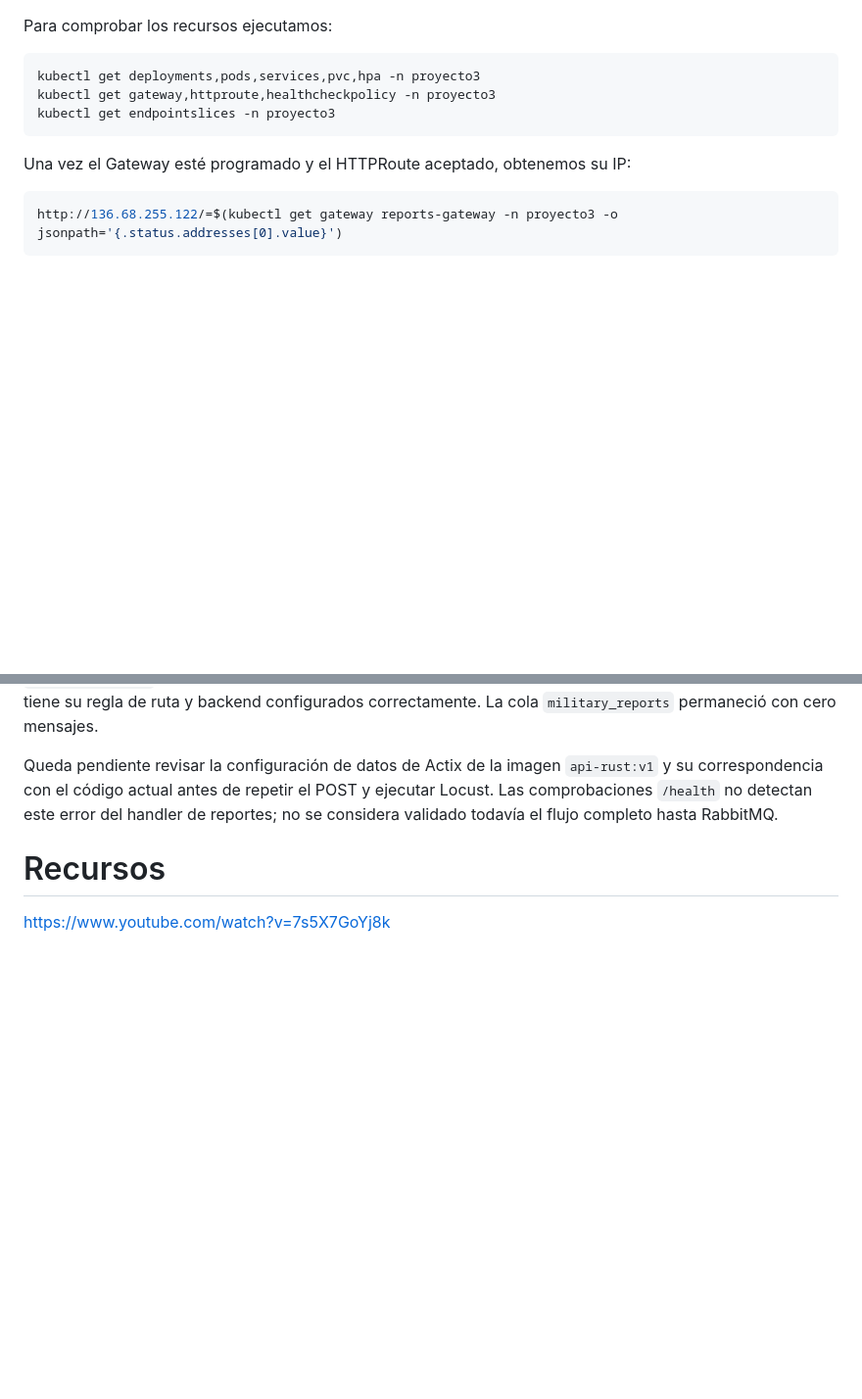
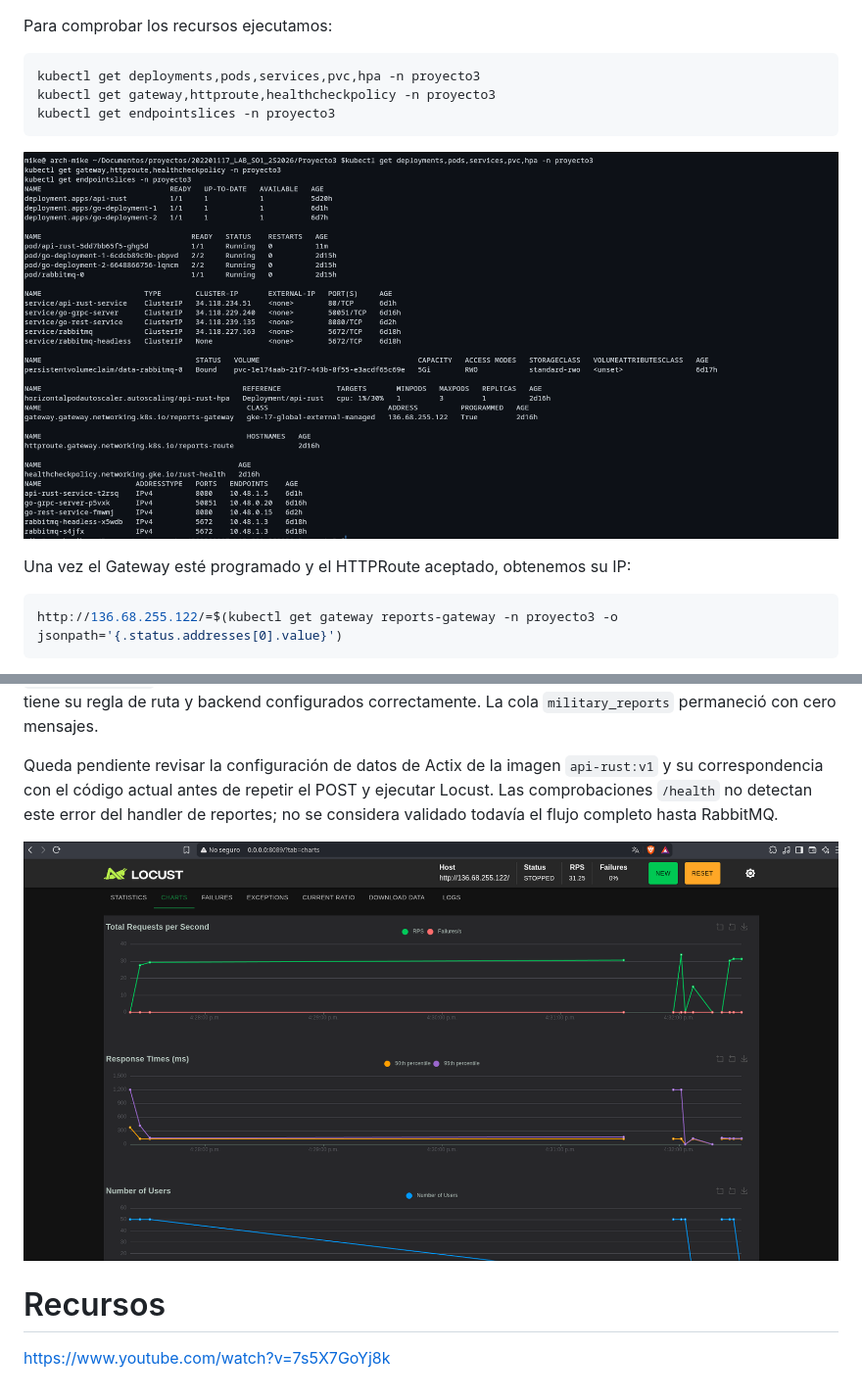
Before and after one commit to MiguelGalicia13/202201117_LAB_SO1_2S2026, a Markdown page: Proyecto3/README.md, 2 parts joined by grey strips. Shown at 98% size. GitHub-like rendering; pictures changed too: Proyecto3/imgs/comprobacion.png (added), Proyecto3/imgs/locust-charts.png (added); blank space fills up the shorter version.

Commit message:
docs: Add Kubernetes and Locust screenshots to documentation

````diff
--- a/Proyecto3/README.md
+++ b/Proyecto3/README.md
@@ -735,6 +735,9 @@ kubectl get deployments,pods,services,pvc,hpa -n proyecto3
 kubectl get gateway,httproute,healthcheckpolicy -n proyecto3
 kubectl get endpointslices -n proyecto3
 ```
+![](imgs/comprobacion.png)
+
+
 
 Una vez el Gateway esté programado y el HTTPRoute aceptado, obtenemos su IP:
 
@@ -781,6 +784,8 @@ La prueba de un POST válido a `http://136.68.255.122/grpc-202201117` devolvió
 
 Queda pendiente revisar la configuración de datos de Actix de la imagen `api-rust:v1` y su correspondencia con el código actual antes de repetir el POST y ejecutar Locust. Las comprobaciones `/health` no detectan este error del handler de reportes; no se considera validado todavía el flujo completo hasta RabbitMQ.
 
+
+![](imgs/locust-charts.png)
 # Recursos
 
 https://www.youtube.com/watch?v=7s5X7GoYj8k
````
